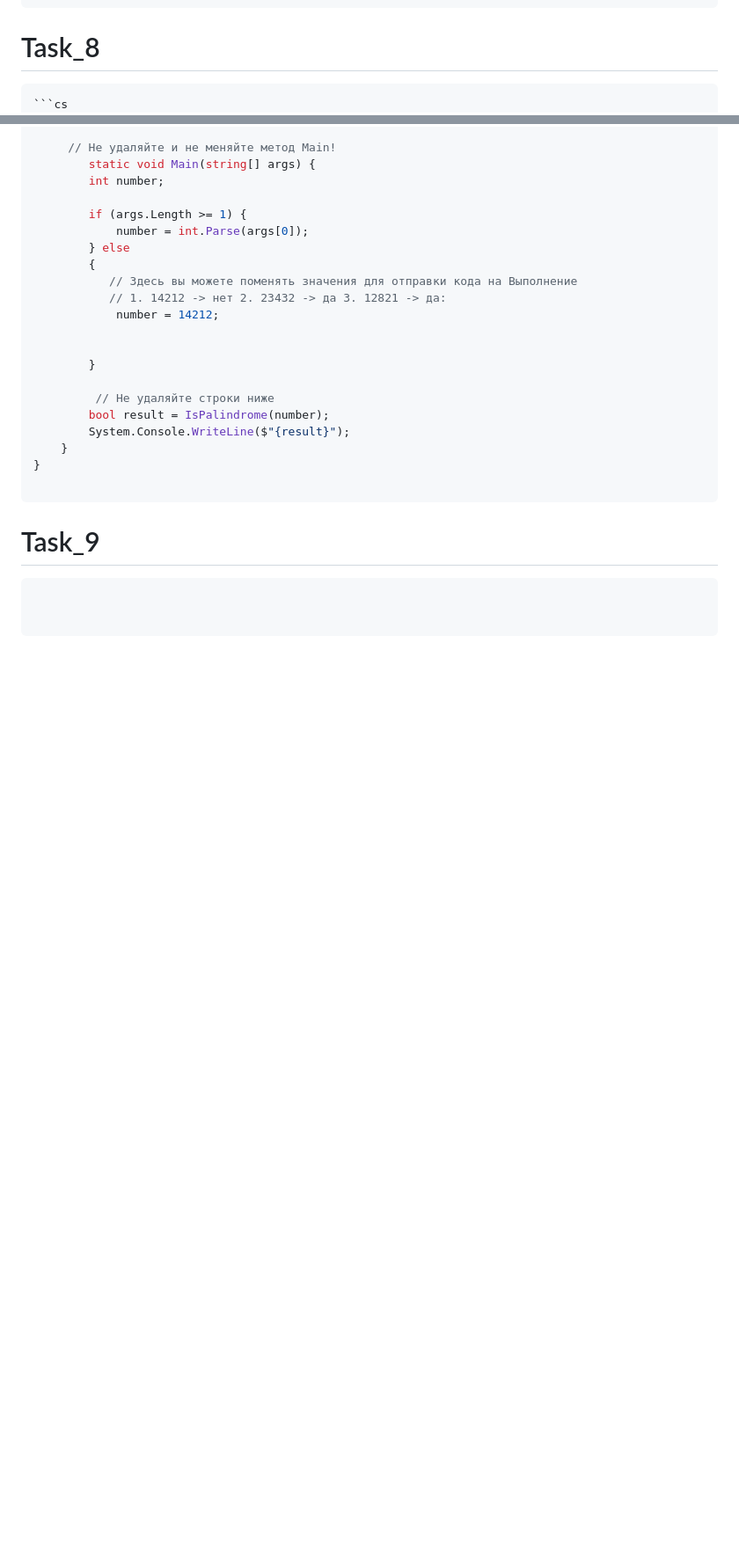
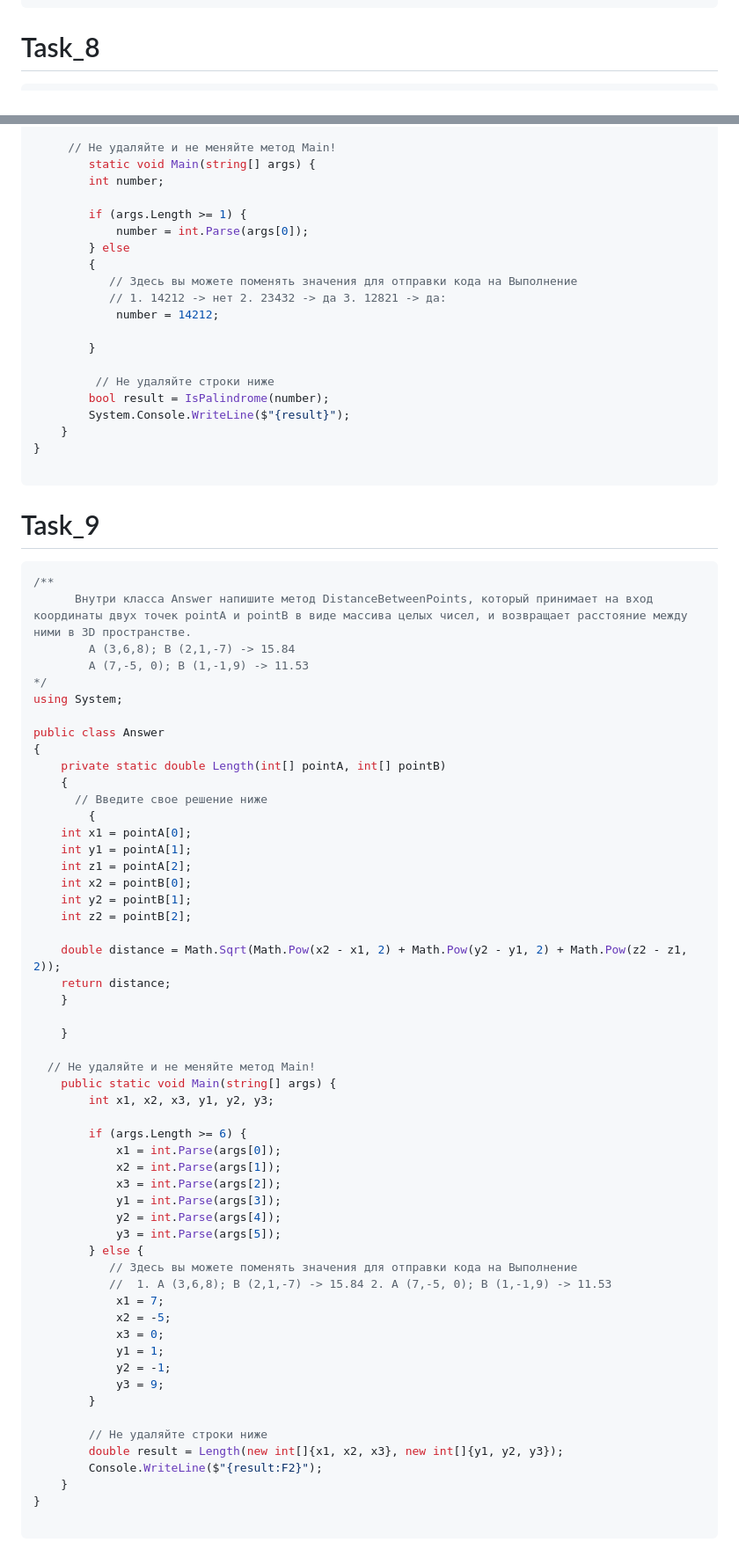
Before and after one commit to Giboson/Exemples, a Markdown page: formating_code/Markdowan_DZ_home.md, 2 parts joined by grey strips. Shown: that part at 88% size. Drawn GitHub-style; blank space fills up the shorter version.

````diff
--- a/formating_code/Markdowan_DZ_home.md
+++ b/formating_code/Markdowan_DZ_home.md
@@ -241,7 +241,6 @@ int dayNumber = ReadInt("Введите число от 1 до 7: ");
 # Task_8
 
 ```cs
-```cs
 /**
         Принимает на вход пятизначное число и проверяет, является ли оно палиндромом.
         14212 -> нет
@@ -280,7 +279,6 @@ public class Answer
            // 1. 14212 -> нет 2. 23432 -> да 3. 12821 -> да:
             number = 14212;
 
-
         }
 
          // Не удаляйте строки ниже
@@ -294,6 +292,58 @@ public class Answer
 # Task_9
 
 ```cs
+/**
+      Внутри класса Answer напишите метод DistanceBetweenPoints, который принимает на вход координаты двух точек pointA и pointB в виде массива целых чисел, и возвращает расстояние между ними в 3D пространстве.
+        A (3,6,8); B (2,1,-7) -> 15.84
+        A (7,-5, 0); B (1,-1,9) -> 11.53
+*/
+using System;
 
+public class Answer
+{
+    private static double Length(int[] pointA, int[] pointB)
+    {
+      // Введите свое решение ниже
+        {
+    int x1 = pointA[0];
+    int y1 = pointA[1];
+    int z1 = pointA[2];
+    int x2 = pointB[0];
+    int y2 = pointB[1];
+    int z2 = pointB[2];
+
+    double distance = Math.Sqrt(Math.Pow(x2 - x1, 2) + Math.Pow(y2 - y1, 2) + Math.Pow(z2 - z1, 2));
+    return distance;
+    }
+
+    }
+
+  // Не удаляйте и не меняйте метод Main!
+    public static void Main(string[] args) {
+        int x1, x2, x3, y1, y2, y3;
+
+        if (args.Length >= 6) {
+            x1 = int.Parse(args[0]);
+            x2 = int.Parse(args[1]);
+            x3 = int.Parse(args[2]);
+            y1 = int.Parse(args[3]);
+            y2 = int.Parse(args[4]);
+            y3 = int.Parse(args[5]);
+        } else {
+           // Здесь вы можете поменять значения для отправки кода на Выполнение
+           //  1. A (3,6,8); B (2,1,-7) -> 15.84 2. A (7,-5, 0); B (1,-1,9) -> 11.53
+            x1 = 7;
+            x2 = -5;
+            x3 = 0;
+            y1 = 1;
+            y2 = -1;
+            y3 = 9;
+        }
+
+        // Не удаляйте строки ниже
+        double result = Length(new int[]{x1, x2, x3}, new int[]{y1, y2, y3});
+        Console.WriteLine($"{result:F2}");
+    }
+}
 
 ```
````
Also changed, not shown: other parts of formating_code/Markdowan_DZ_home.md (+50 -0 lines), formating_code/Makdowan_book.md (+7 -0 lines).
